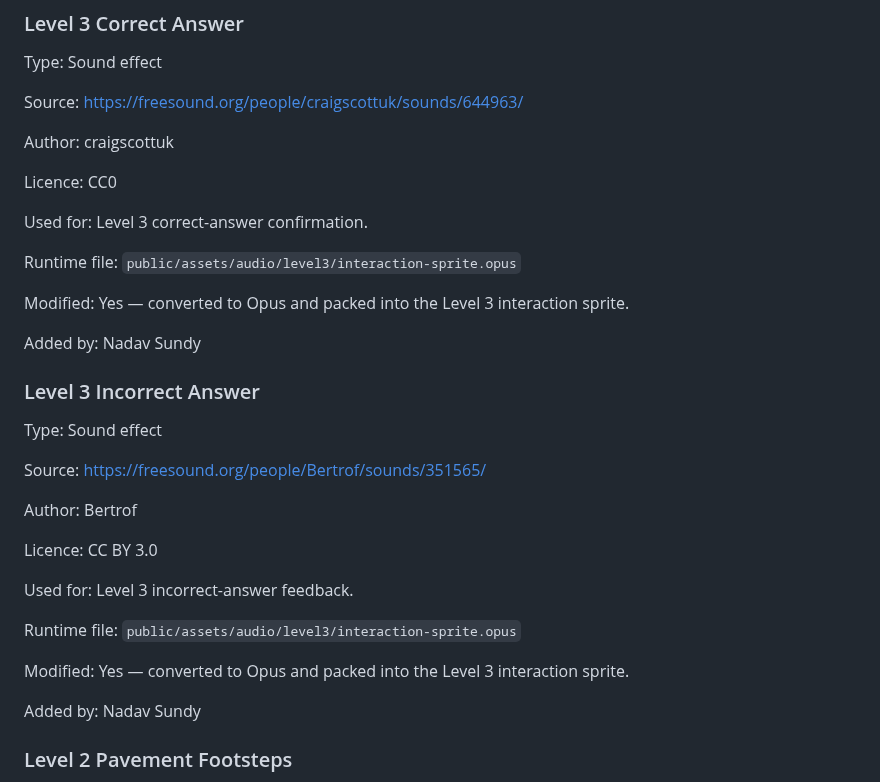
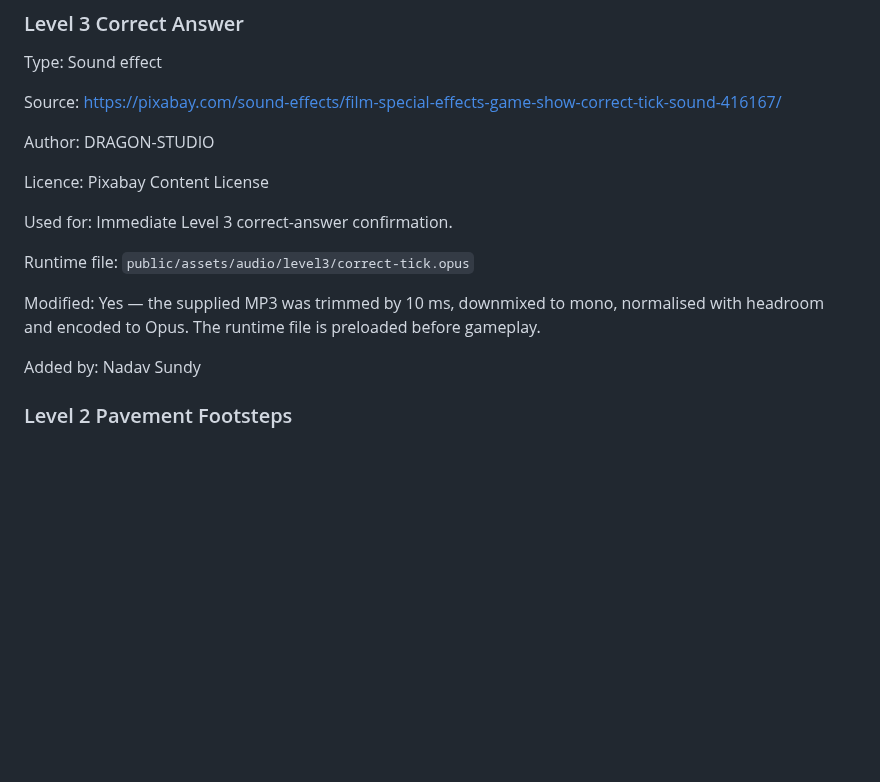
Before and after one commit to DeanFeldman/Wits-commute-simulator, a Markdown page: docs/ASSETS_AND_CREDITS.md, the part around the change. Rendered like a GitHub page; blank space fills up the shorter version.

Commit message:
update level 3 answer sound provenance

```diff
--- a/docs/ASSETS_AND_CREDITS.md
+++ b/docs/ASSETS_AND_CREDITS.md
@@ -495,48 +495,23 @@ Type:
 Sound effect
 
 Source:
-https://freesound.org/people/craigscottuk/sounds/644963/
+https://pixabay.com/sound-effects/film-special-effects-game-show-correct-tick-sound-416167/
 
 Author:
-craigscottuk
+DRAGON-STUDIO
 
 Licence:
-CC0
+Pixabay Content License
 
 Used for:
-Level 3 correct-answer confirmation.
+Immediate Level 3 correct-answer confirmation.
 
 Runtime file:
-`public/assets/audio/level3/interaction-sprite.opus`
+`public/assets/audio/level3/correct-tick.opus`
 
 Modified:
-Yes — converted to Opus and packed into the Level 3 interaction sprite.
-
-Added by:
-Nadav Sundy
-
-### Level 3 Incorrect Answer
-
-Type:
-Sound effect
-
-Source:
-https://freesound.org/people/Bertrof/sounds/351565/
-
-Author:
-Bertrof
-
-Licence:
-CC BY 3.0
-
-Used for:
-Level 3 incorrect-answer feedback.
-
-Runtime file:
-`public/assets/audio/level3/interaction-sprite.opus`
-
-Modified:
-Yes — converted to Opus and packed into the Level 3 interaction sprite.
+Yes — the supplied MP3 was trimmed by 10 ms, downmixed to mono, normalised with
+headroom and encoded to Opus. The runtime file is preloaded before gameplay.
 
 Added by:
 Nadav Sundy
```
